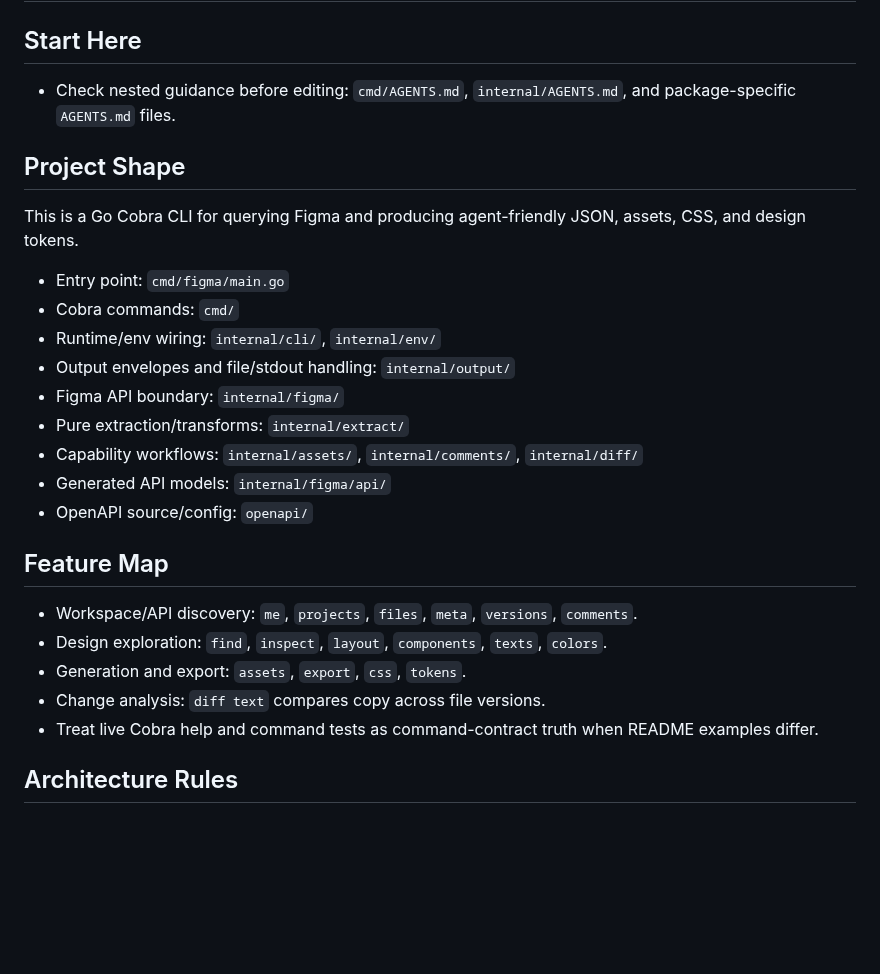
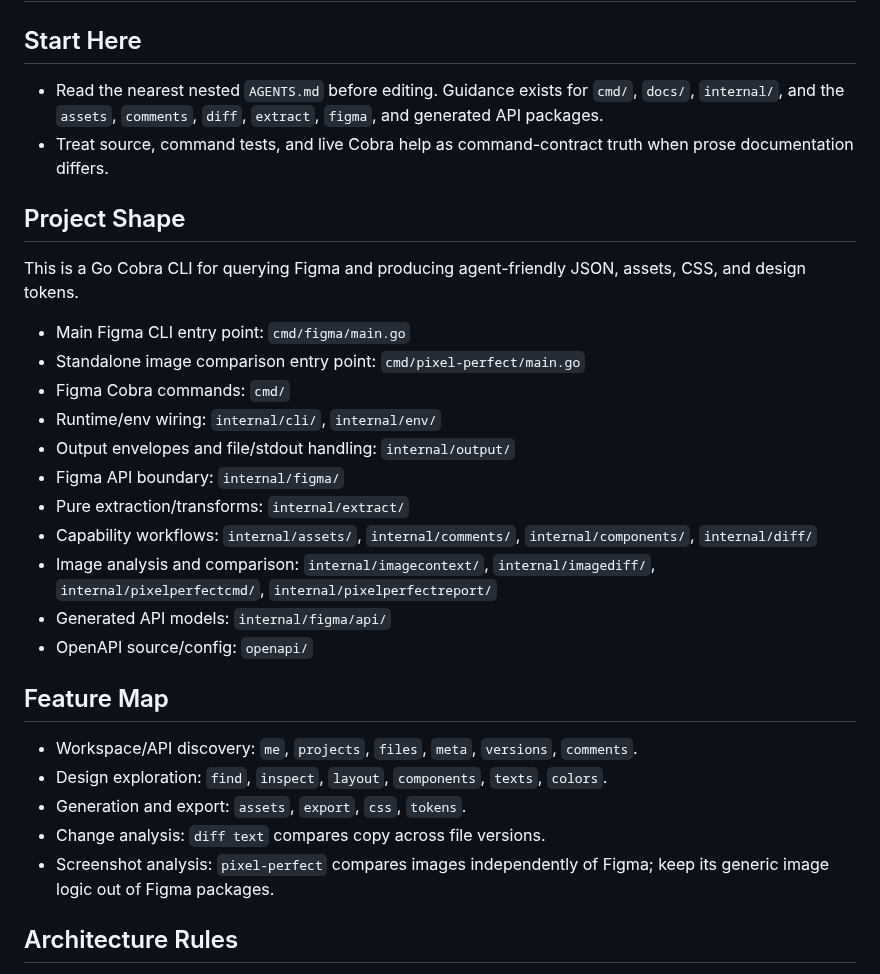
Before and after one commit to cristianoliveira/figma-cli, a Markdown page: AGENTS.md, the part around the change. Drawn GitHub-style; blank space fills up the shorter version.

```diff
--- a/AGENTS.md
+++ b/AGENTS.md
@@ -2,19 +2,22 @@
 
 ## Start Here
 
-- Check nested guidance before editing: `cmd/AGENTS.md`, `internal/AGENTS.md`, and package-specific `AGENTS.md` files.
+- Read the nearest nested `AGENTS.md` before editing. Guidance exists for `cmd/`, `docs/`, `internal/`, and the `assets`, `comments`, `diff`, `extract`, `figma`, and generated API packages.
+- Treat source, command tests, and live Cobra help as command-contract truth when prose documentation differs.
 
 ## Project Shape
 
 This is a Go Cobra CLI for querying Figma and producing agent-friendly JSON, assets, CSS, and design tokens.
 
-- Entry point: `cmd/figma/main.go`
-- Cobra commands: `cmd/`
+- Main Figma CLI entry point: `cmd/figma/main.go`
+- Standalone image comparison entry point: `cmd/pixel-perfect/main.go`
+- Figma Cobra commands: `cmd/`
 - Runtime/env wiring: `internal/cli/`, `internal/env/`
 - Output envelopes and file/stdout handling: `internal/output/`
 - Figma API boundary: `internal/figma/`
 - Pure extraction/transforms: `internal/extract/`
-- Capability workflows: `internal/assets/`, `internal/comments/`, `internal/diff/`
+- Capability workflows: `internal/assets/`, `internal/comments/`, `internal/components/`, `internal/diff/`
+- Image analysis and comparison: `internal/imagecontext/`, `internal/imagediff/`, `internal/pixelperfectcmd/`, `internal/pixelperfectreport/`
 - Generated API models: `internal/figma/api/`
 - OpenAPI source/config: `openapi/`
 
@@ -24,7 +27,7 @@ This is a Go Cobra CLI for querying Figma and producing agent-friendly JSON, ass
 - Design exploration: `find`, `inspect`, `layout`, `components`, `texts`, `colors`.
 - Generation and export: `assets`, `export`, `css`, `tokens`.
 - Change analysis: `diff text` compares copy across file versions.
-- Treat live Cobra help and command tests as command-contract truth when README examples differ.
+- Screenshot analysis: `pixel-perfect` compares images independently of Figma; keep its generic image logic out of Figma packages.
 
 ## Architecture Rules
 
```
Also changed, not shown: cmd/pixel-perfect/AGENTS.md (added, +22 -0 lines), docs/AGENTS.md (added, +62 -0 lines).
